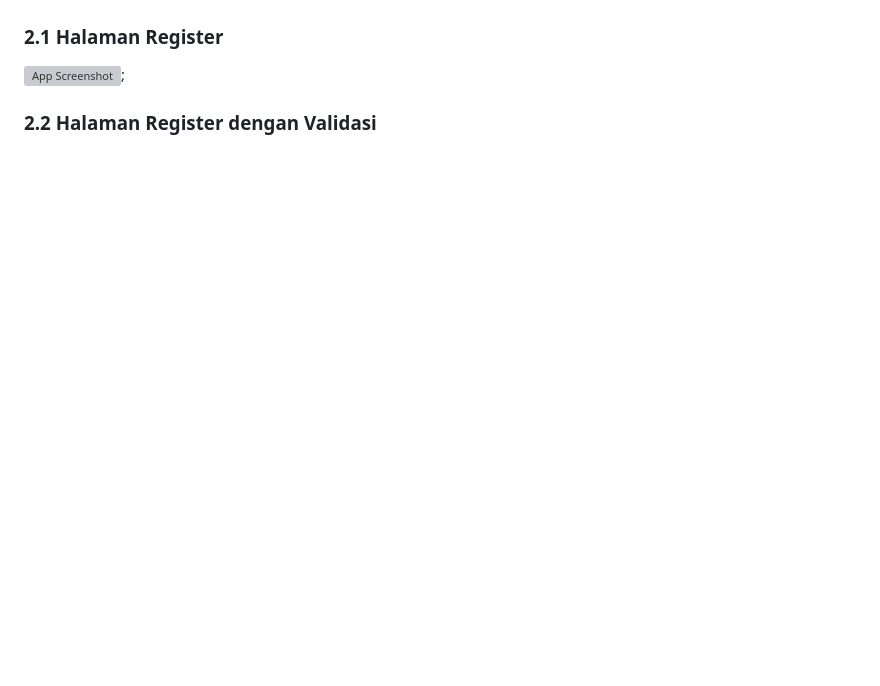
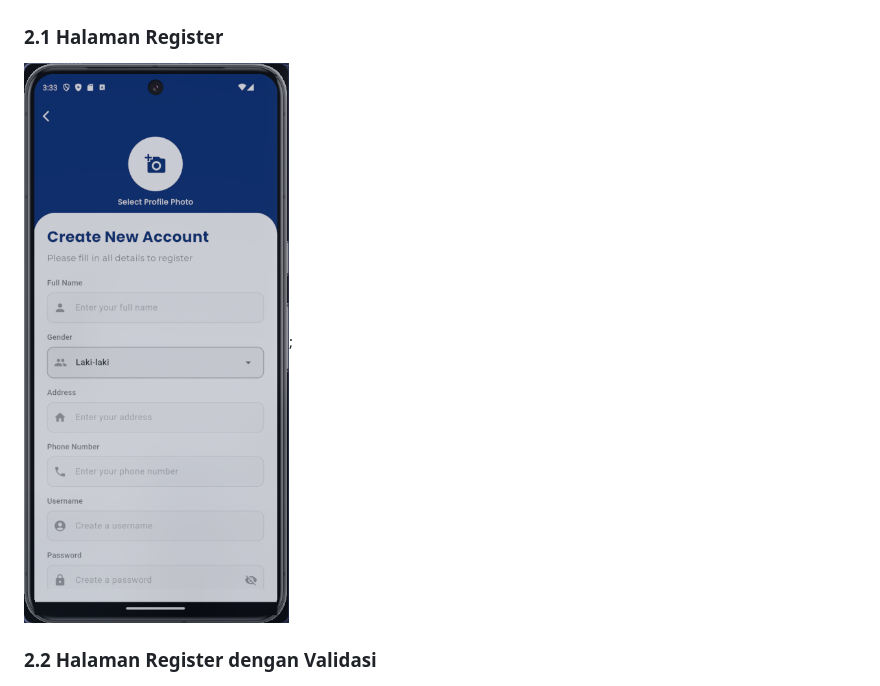
Before and after one commit to Yafigg/ukl-frontend-1, a Markdown page: README.md, the part around the change. GitHub-like rendering; blank space fills up the shorter version; grey boxes are pictures that could not be loaded.

```diff
--- a/README.md
+++ b/README.md
@@ -61,7 +61,7 @@ ukl_frontend_1/
 
 ### 2.1 Halaman Register
 
-![App Screenshot](/assets/register);
+![App Screenshot](/assets/register.png);
 
 ### 2.2 Halaman Register dengan Validasi
 
```
